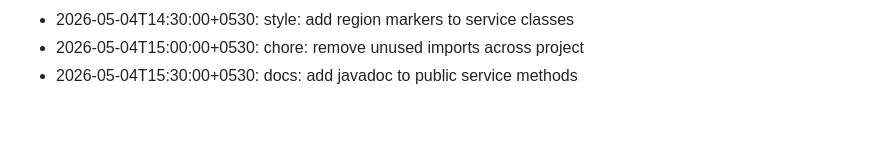
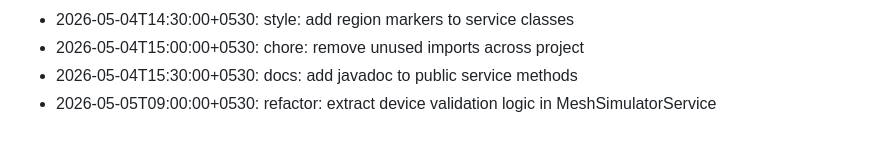
Before and after one commit to Aaditya022/UPI_Without_Internet, a Markdown page: CHANGELOG.md, the part around the change. Drawn GitHub-style.

Commit message:
refactor: extract device validation logic in MeshSimulatorService

```diff
--- a/CHANGELOG.md
+++ b/CHANGELOG.md
@@ -51,3 +51,4 @@
 - 2026-05-04T14:30:00+0530: style: add region markers to service classes
 - 2026-05-04T15:00:00+0530: chore: remove unused imports across project
 - 2026-05-04T15:30:00+0530: docs: add javadoc to public service methods
+- 2026-05-05T09:00:00+0530: refactor: extract device validation logic in MeshSimulatorService
```
